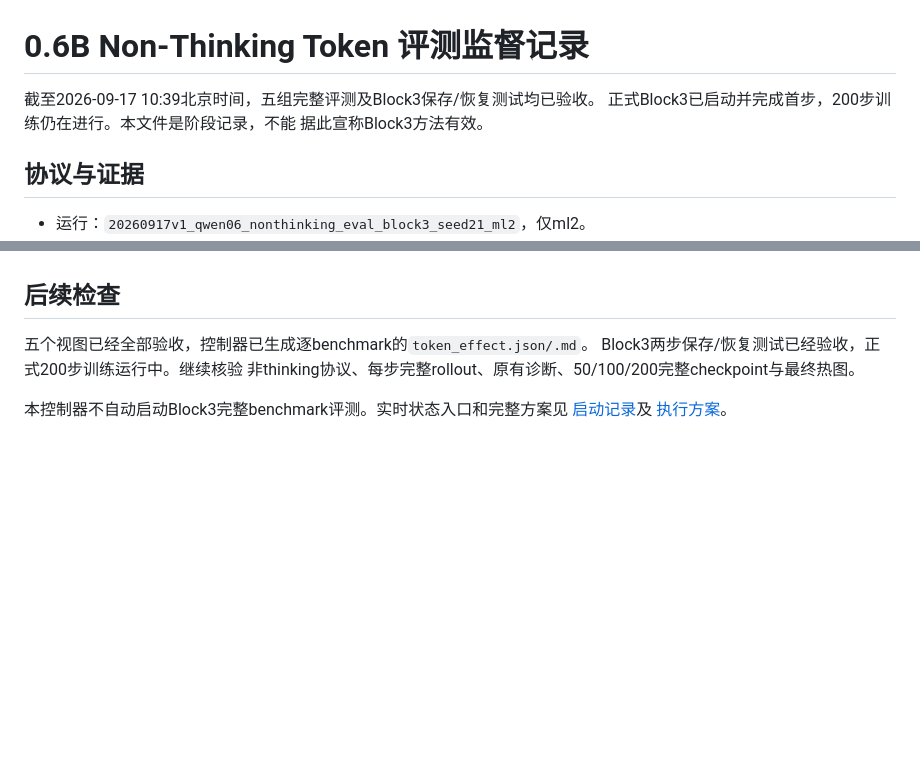
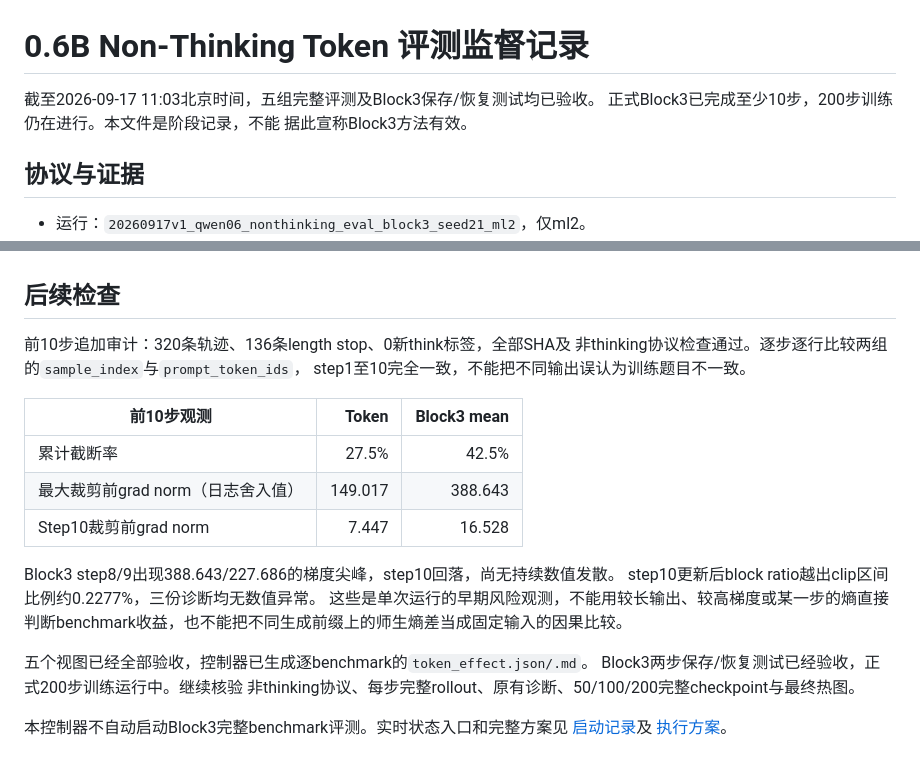
Before and after one commit to binichallein/opd, a Markdown page: docs/results/2026-09-17-qwen06-evaluation-progress.md, 2 parts joined by grey strips. Drawn GitHub-style; blank space fills up the shorter version.

Commit message:
docs: audit first ten paired batches and early training risks

```diff
--- a/docs/results/2026-09-17-qwen06-evaluation-progress.md
+++ b/docs/results/2026-09-17-qwen06-evaluation-progress.md
@@ -1,7 +1,7 @@
 # 0.6B Non-Thinking Token 评测监督记录
 
-截至2026-09-17 10:39北京时间，五组完整评测及Block3保存/恢复测试均已验收。
-正式Block3已启动并完成首步，200步训练仍在进行。本文件是阶段记录，不能
+截至2026-09-17 11:03北京时间，五组完整评测及Block3保存/恢复测试均已验收。
+正式Block3已完成至少10步，200步训练仍在进行。本文件是阶段记录，不能
 据此宣称Block3方法有效。
 
 ## 协议与证据
@@ -113,6 +113,21 @@ Step200相对Step100在MATH500与AMC23上较高，AIME未呈现一致提升。
 
 ## 后续检查
 
+前10步追加审计：320条轨迹、136条length stop、0新think标签，全部SHA及
+非thinking协议检查通过。逐步逐行比较两组的`sample_index`与`prompt_token_ids`，
+step1至10完全一致，不能把不同输出误认为训练题目不一致。
+
+| 前10步观测 | Token | Block3 mean |
+|---|---:|---:|
+| 累计截断率 | 27.5% | 42.5% |
+| 最大裁剪前grad norm（日志舍入值） | 149.017 | 388.643 |
+| Step10裁剪前grad norm | 7.447 | 16.528 |
+
+Block3 step8/9出现388.643/227.686的梯度尖峰，step10回落，尚无持续数值发散。
+step10更新后block ratio越出clip区间比例约0.2277%，三份诊断均无数值异常。
+这些是单次运行的早期风险观测，不能用较长输出、较高梯度或某一步的熵直接
+判断benchmark收益，也不能把不同生成前缀上的师生熵差当成固定输入的因果比较。
+
 五个视图已经全部验收，控制器已生成逐benchmark的`token_effect.json/.md`。
 Block3两步保存/恢复测试已经验收，正式200步训练运行中。继续核验
 非thinking协议、每步完整rollout、原有诊断、50/100/200完整checkpoint与最终热图。
```
